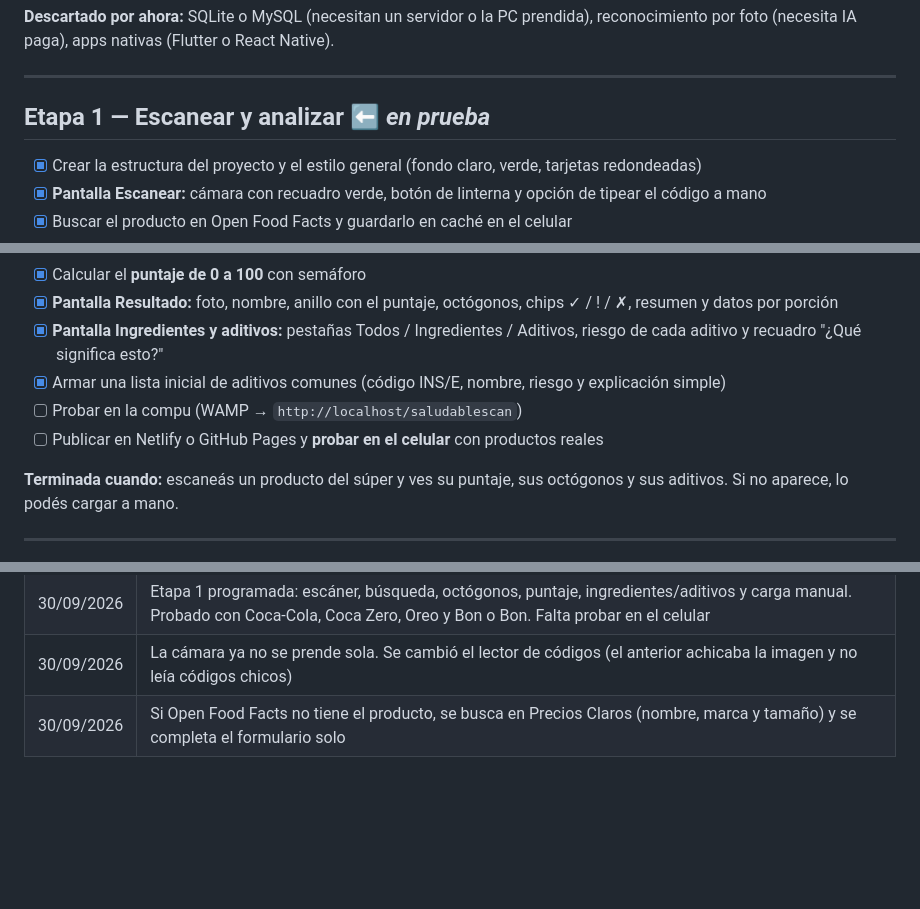
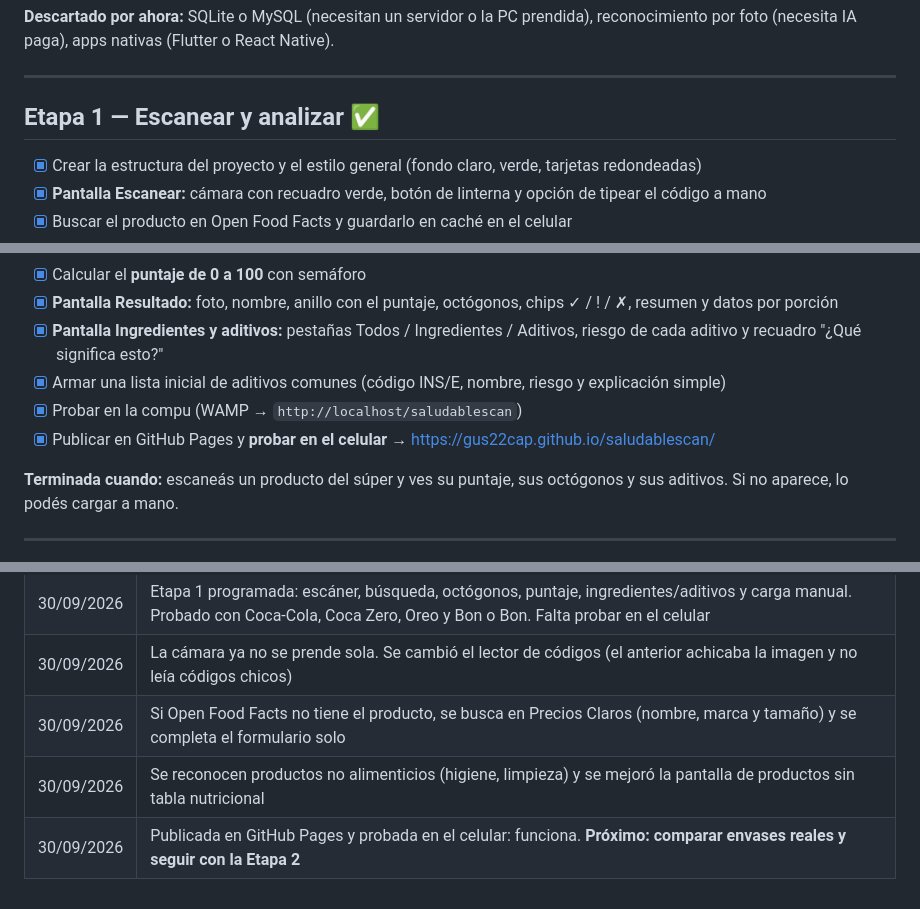
Before and after one commit to gus22cap/saludablescan, a Markdown page: PLAN.md, 3 parts joined by grey strips. Rendered like a GitHub page; blank space fills up the shorter version.

Commit message:
Plan: etapa 1 terminada y probada en el celular
Co-Authored-By: Claude Opus 5.5 <noreply@anthropic.com>

```diff
--- a/PLAN.md
+++ b/PLAN.md
@@ -21,7 +21,7 @@ Vamos **etapa por etapa**. No se pasa a la siguiente hasta probar la anterior en
 
 ---
 
-## Etapa 1 — Escanear y analizar ⬅️ *en prueba*
+## Etapa 1 — Escanear y analizar ✅
 
 - [x] Crear la estructura del proyecto y el estilo general (fondo claro, verde, tarjetas redondeadas)
 - [x] **Pantalla Escanear:** cámara con recuadro verde, botón de linterna y opción de tipear el código a mano
@@ -32,8 +32,8 @@ Vamos **etapa por etapa**. No se pasa a la siguiente hasta probar la anterior en
 - [x] **Pantalla Resultado:** foto, nombre, anillo con el puntaje, octógonos, chips ✓ / ! / ✗, resumen y datos por porción
 - [x] **Pantalla Ingredientes y aditivos:** pestañas Todos / Ingredientes / Aditivos, riesgo de cada aditivo y recuadro "¿Qué significa esto?"
 - [x] Armar una lista inicial de aditivos comunes (código INS/E, nombre, riesgo y explicación simple)
-- [ ] Probar en la compu (WAMP → `http://localhost/saludablescan`)
-- [ ] Publicar en Netlify o GitHub Pages y **probar en el celular** con productos reales
+- [x] Probar en la compu (WAMP → `http://localhost/saludablescan`)
+- [x] Publicar en GitHub Pages y **probar en el celular** → https://gus22cap.github.io/saludablescan/
 
 **Terminada cuando:** escaneás un producto del súper y ves su puntaje, sus octógonos y sus aditivos. Si no aparece, lo podés cargar a mano.
 
@@ -140,3 +140,5 @@ Cosméticos e higiene (Open Beauty Facts), servidor propio y cuentas de usuario,
 | 30/09/2026 | Etapa 1 programada: escáner, búsqueda, octógonos, puntaje, ingredientes/aditivos y carga manual. Probado con Coca-Cola, Coca Zero, Oreo y Bon o Bon. Falta probar en el celular |
 | 30/09/2026 | La cámara ya no se prende sola. Se cambió el lector de códigos (el anterior achicaba la imagen y no leía códigos chicos) |
 | 30/09/2026 | Si Open Food Facts no tiene el producto, se busca en Precios Claros (nombre, marca y tamaño) y se completa el formulario solo |
+| 30/09/2026 | Se reconocen productos no alimenticios (higiene, limpieza) y se mejoró la pantalla de productos sin tabla nutricional |
+| 30/09/2026 | Publicada en GitHub Pages y probada en el celular: funciona. **Próximo: comparar envases reales y seguir con la Etapa 2** |
```
